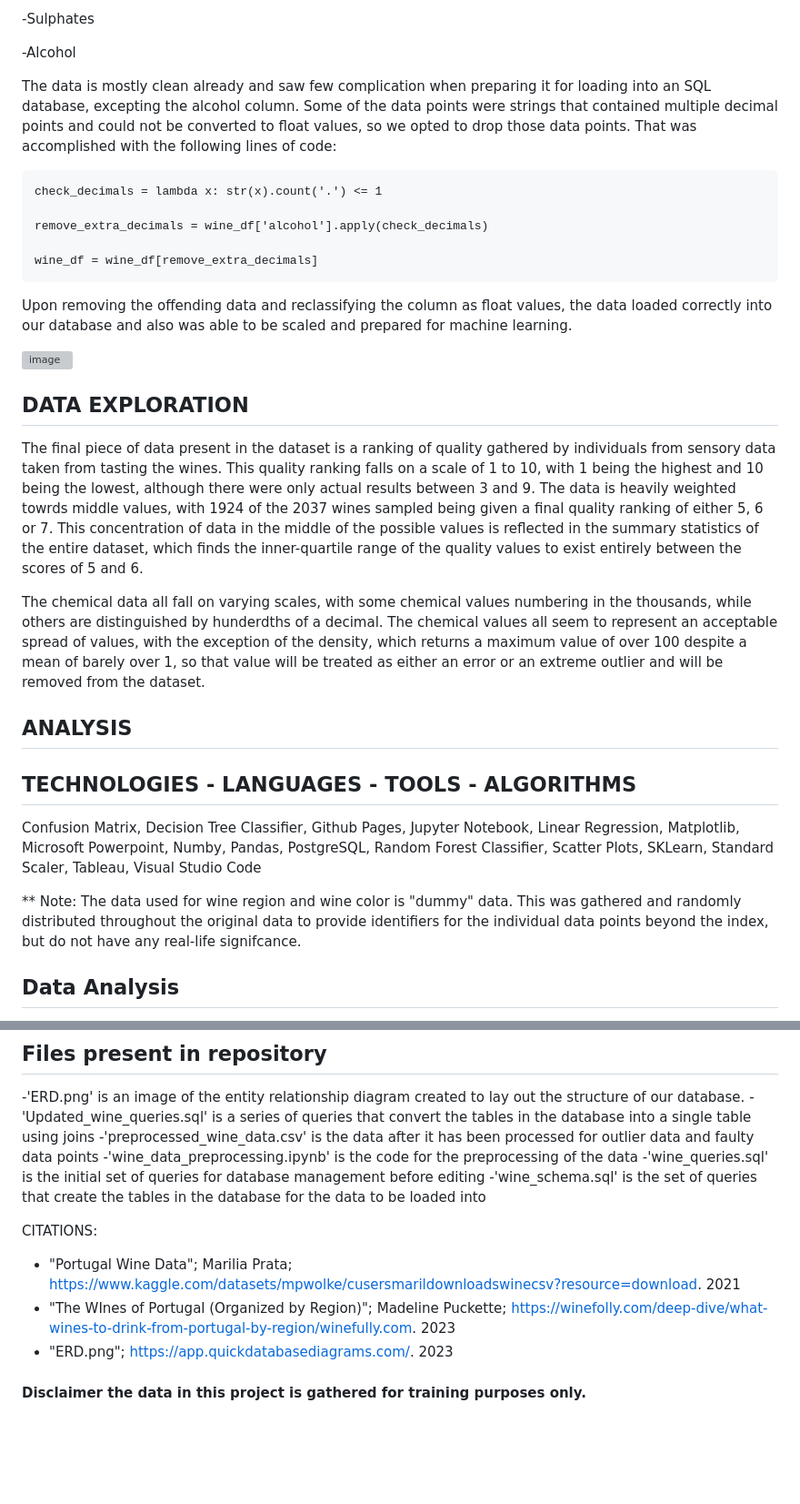
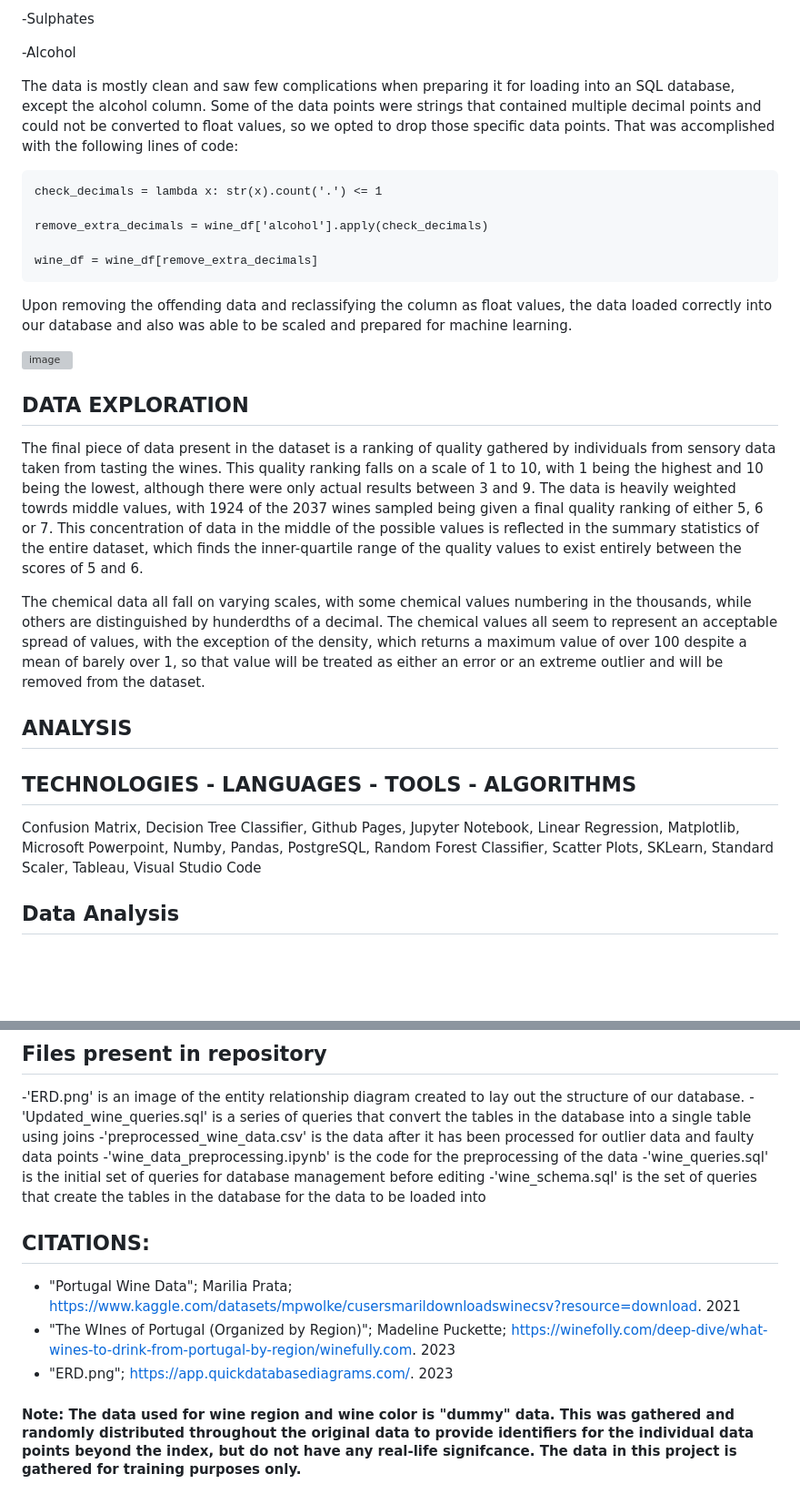
Before and after one commit to MMosquito/Four_WINE-Os, a Markdown page: README.md, 2 parts joined by grey strips. Shown: that part at 91% size. Rendered like a GitHub page; blank space fills up the shorter version; grey boxes are pictures that could not be loaded.

````diff
--- a/README.md
+++ b/README.md
@@ -39,7 +39,7 @@ The data is made up of both chemical and sensory data for 2037 unique wines, all
 
  -Alcohol
 
-The data is mostly clean already and saw few complication when preparing it for loading into an SQL database, excepting the alcohol column. Some of the data points were strings that contained multiple decimal points and could not be converted to float values, so we opted to drop those data points. That was accomplished with the following lines of code:
+The data is mostly clean and saw few complications when preparing it for loading into an SQL database, except the alcohol column. Some of the data points were strings that contained multiple decimal points and could not be converted to float values, so we opted to drop those specific data points. That was accomplished with the following lines of code:
 
 ```
 check_decimals = lambda x: str(x).count('.') <= 1
@@ -55,7 +55,7 @@ Upon removing the offending data and reclassifying the column as float values, t
 
 ## DATA EXPLORATION
 
-The final piece of data present in the dataset is a ranking of quality gathered by individuals from sensory data taken from tasting the wines. This quality ranking falls on a scale of 1 to 10, with 1 being the highest and 10 being the lowest, although there were only actual results  between 3 and 9. The data is heavily weighted towrds middle values, with 1924 of the 2037 wines sampled being given a final quality ranking of either 5, 6 or 7. This concentration of data in the middle of the possible values is reflected in the summary statistics of the entire dataset, which finds the inner-quartile range of the quality values to exist entirely between the scores of 5 and 6.
+The final piece of data present in the dataset is a ranking of quality gathered by individuals from sensory data taken from tasting the wines. This quality ranking falls on a scale of 1 to 10, with 1 being the highest and 10 being the lowest, although there were only actual results between 3 and 9. The data is heavily weighted towrds middle values, with 1924 of the 2037 wines sampled being given a final quality ranking of either 5, 6 or 7. This concentration of data in the middle of the possible values is reflected in the summary statistics of the entire dataset, which finds the inner-quartile range of the quality values to exist entirely between the scores of 5 and 6.
 
 The chemical data all fall on varying scales, with some chemical values numbering in the thousands, while others are distinguished by hunderdths of a decimal. The chemical values all seem to represent an acceptable spread of values, with the exception of the density, which returns a maximum value of over 100 despite a mean of barely over 1, so that value will be treated as either an error or an extreme outlier and will be removed from the dataset.
 
@@ -63,8 +63,6 @@ The chemical data all fall on varying scales, with some chemical values numberin
 
 ## TECHNOLOGIES - LANGUAGES - TOOLS - ALGORITHMS
 Confusion Matrix, Decision Tree Classifier, Github Pages, Jupyter Notebook, Linear Regression, Matplotlib, Microsoft Powerpoint, Numby, Pandas, PostgreSQL, Random Forest Classifier, Scatter Plots, SKLearn, Standard Scaler, Tableau, Visual Studio Code
-
-** Note: The data used for wine region and wine color is "dummy" data.  This was gathered and randomly distributed throughout the original data to provide identifiers for the individual data points beyond the index, but do not have any real-life signifcance.
 
 ## Data Analysis
 We created a histogram that displays the number of wines for each quality rating to give an overview of the data we are working with.
@@ -147,9 +144,9 @@ REGION MAP:
 -'wine_queries.sql' is the initial set of queries for database management before editing
 -'wine_schema.sql' is the set of queries that create the tables in the database for the data to be loaded into
 
-CITATIONS:
+## CITATIONS:
 - "Portugal Wine Data"; Marilia Prata; https://www.kaggle.com/datasets/mpwolke/cusersmarildownloadswinecsv?resource=download. 2021
 - "The WInes of Portugal (Organized by Region)"; Madeline Puckette; https://winefolly.com/deep-dive/what-wines-to-drink-from-portugal-by-region/winefully.com. 2023
 - "ERD.png"; https://app.quickdatabasediagrams.com/. 2023
 
-#### Disclaimer the data in this project is gathered for training purposes only.
+#### Note: The data used for wine region and wine color is "dummy" data.  This was gathered and randomly distributed throughout the original data to provide identifiers for the individual data points beyond the index, but do not have any real-life signifcance. The data in this project is gathered for training purposes only.
````
Also changed, not shown: other parts of README.md (+1 -2 lines).
